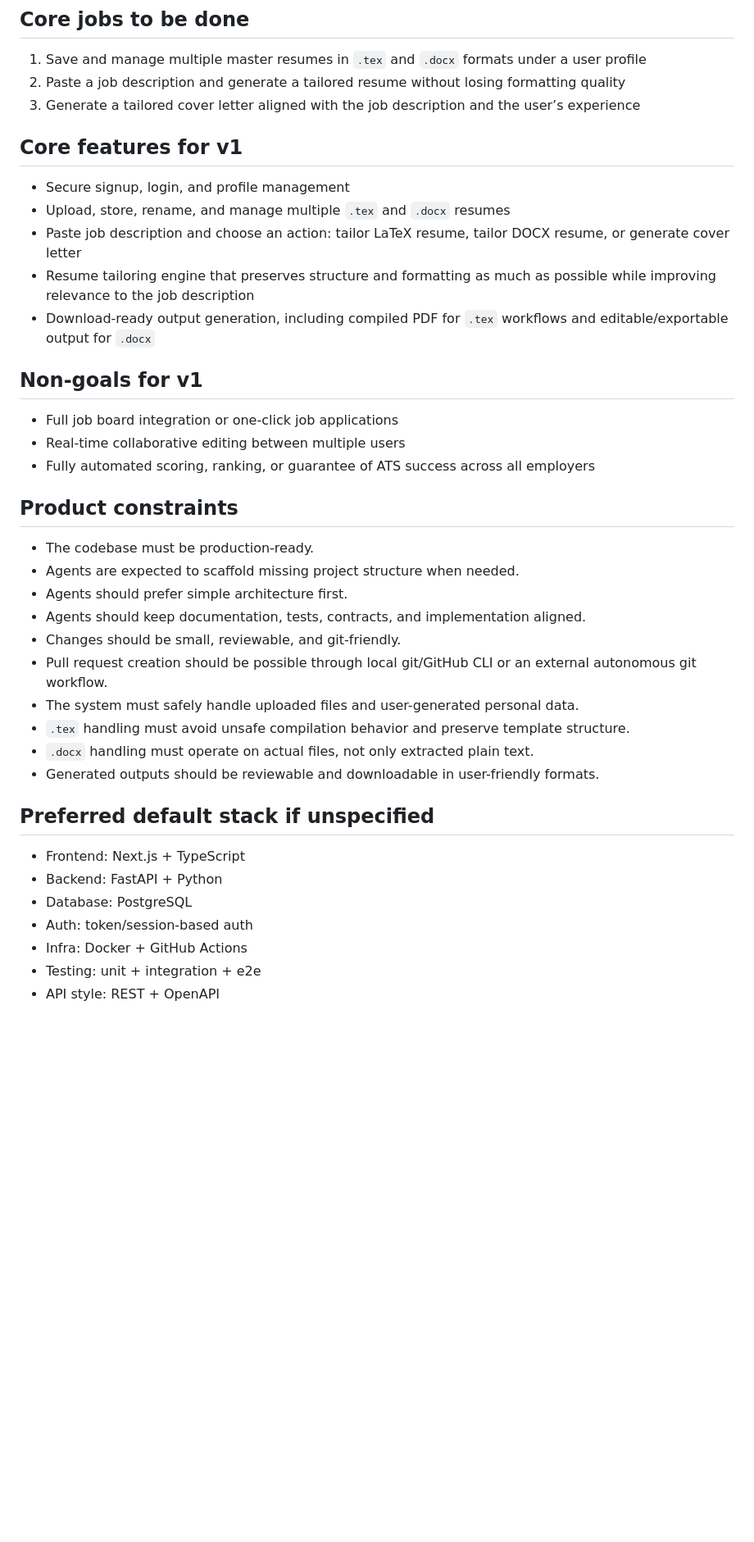
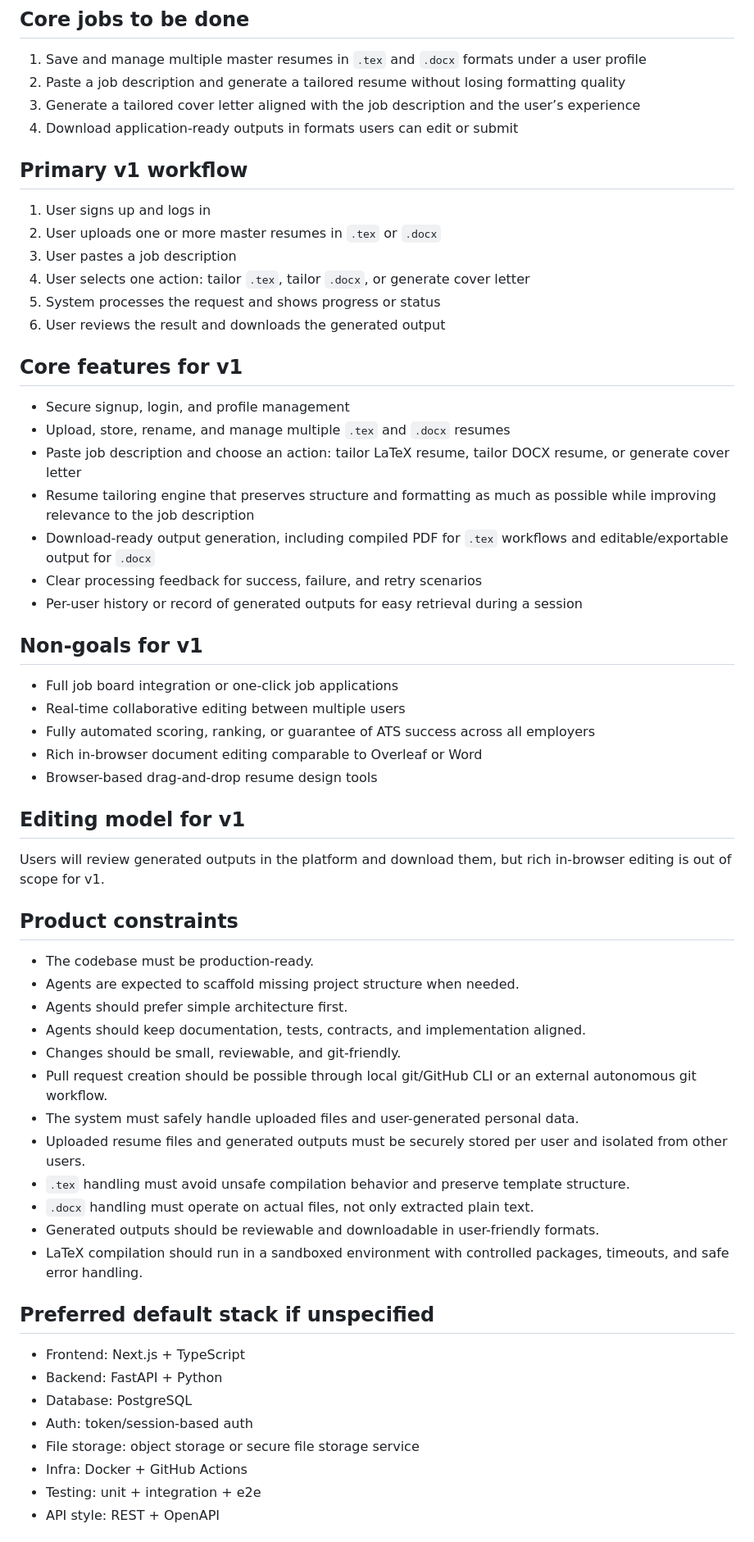
Before and after one commit to parva3105/ai-builder, a Markdown page: PRODUCT.md, the part around one of its changes. Shown at 82% size. GitHub-like rendering; blank space fills up the shorter version.

```diff
--- a/PRODUCT.md
+++ b/PRODUCT.md
@@ -23,6 +21,15 @@ Students, early-career professionals, and active job seekers spend hours manuall
 1. Save and manage multiple master resumes in `.tex` and `.docx` formats under a user profile
 2. Paste a job description and generate a tailored resume without losing formatting quality
 3. Generate a tailored cover letter aligned with the job description and the user’s experience
+4. Download application-ready outputs in formats users can edit or submit
+
+## Primary v1 workflow
+1. User signs up and logs in
+2. User uploads one or more master resumes in `.tex` or `.docx`
+3. User pastes a job description
+4. User selects one action: tailor `.tex`, tailor `.docx`, or generate cover letter
+5. System processes the request and shows progress or status
+6. User reviews the result and downloads the generated output
 
 ## Core features for v1
 - Secure signup, login, and profile management
@@ -30,11 +37,18 @@ Students, early-career professionals, and active job seekers spend hours manuall
 - Paste job description and choose an action: tailor LaTeX resume, tailor DOCX resume, or generate cover letter
 - Resume tailoring engine that preserves structure and formatting as much as possible while improving relevance to the job description
 - Download-ready output generation, including compiled PDF for `.tex` workflows and editable/exportable output for `.docx`
+- Clear processing feedback for success, failure, and retry scenarios
+- Per-user history or record of generated outputs for easy retrieval during a session
 
 ## Non-goals for v1
 - Full job board integration or one-click job applications
 - Real-time collaborative editing between multiple users
 - Fully automated scoring, ranking, or guarantee of ATS success across all employers
+- Rich in-browser document editing comparable to Overleaf or Word
+- Browser-based drag-and-drop resume design tools
+
+## Editing model for v1
+Users will review generated outputs in the platform and download them, but rich in-browser editing is out of scope for v1.
 
 ## Product constraints
 - The codebase must be production-ready.
@@ -44,15 +58,18 @@ Students, early-career professionals, and active job seekers spend hours manuall
 - Changes should be small, reviewable, and git-friendly.
 - Pull request creation should be possible through local git/GitHub CLI or an external autonomous git workflow.
 - The system must safely handle uploaded files and user-generated personal data.
+- Uploaded resume files and generated outputs must be securely stored per user and isolated from other users.
 - `.tex` handling must avoid unsafe compilation behavior and preserve template structure.
 - `.docx` handling must operate on actual files, not only extracted plain text.
 - Generated outputs should be reviewable and downloadable in user-friendly formats.
+- LaTeX compilation should run in a sandboxed environment with controlled packages, timeouts, and safe error handling.
 
 ## Preferred default stack if unspecified
 - Frontend: Next.js + TypeScript
 - Backend: FastAPI + Python
 - Database: PostgreSQL
 - Auth: token/session-based auth
+- File storage: object storage or secure file storage service
 - Infra: Docker + GitHub Actions
 - Testing: unit + integration + e2e
 - API style: REST + OpenAPI
```
Also changed, not shown: other parts of PRODUCT.md (+15 -21 lines).
